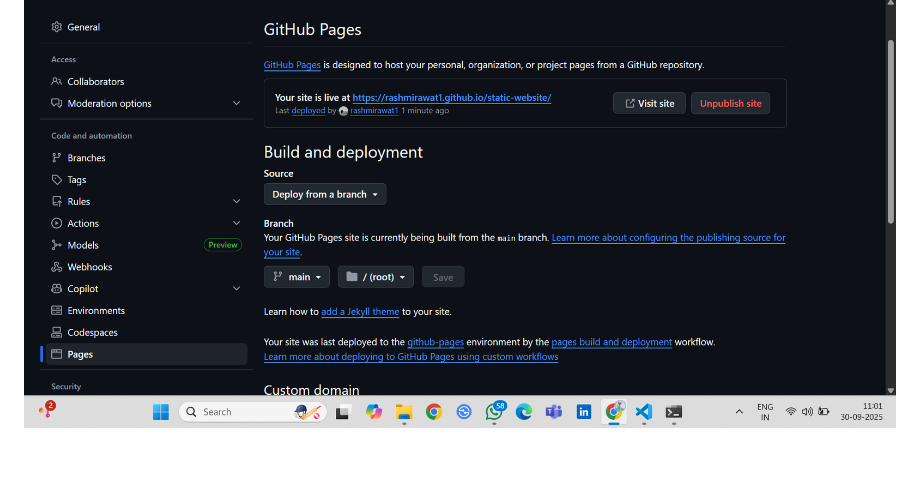
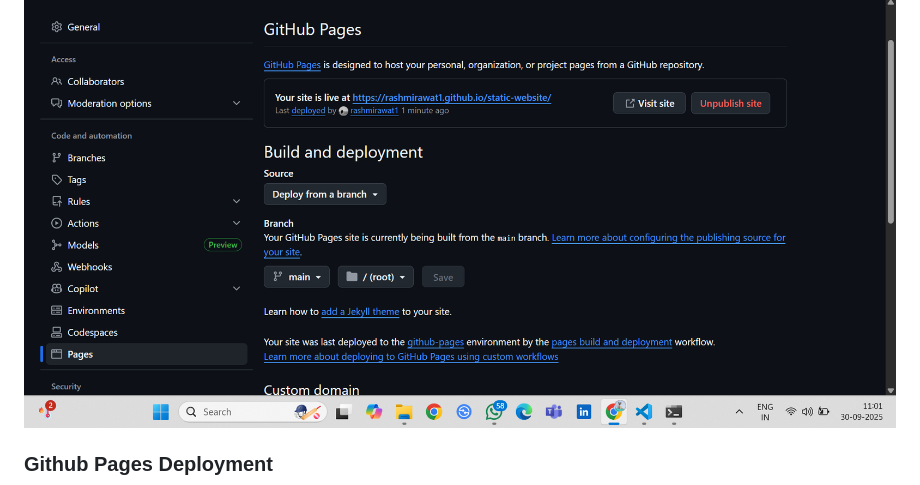
Before and after one commit to rashmirawat1/static-website, a Markdown page: README.MD, the part around the change. GitHub-like rendering; blank space fills up the shorter version.

```diff
--- a/README.MD
+++ b/README.MD
@@ -35,6 +35,8 @@ The website is a fan site dedicated to the anime *Attack on Titan* (Shingeki no
 
 ### Github Pages Configuration
 ![Screenshot1](screenshots/github-pages-settings.png)
+
+### Github Pages Deployment
 ![Screenshot2](screenshots/github-pages-deployment.png)
 
 ### Live Website in action
```
